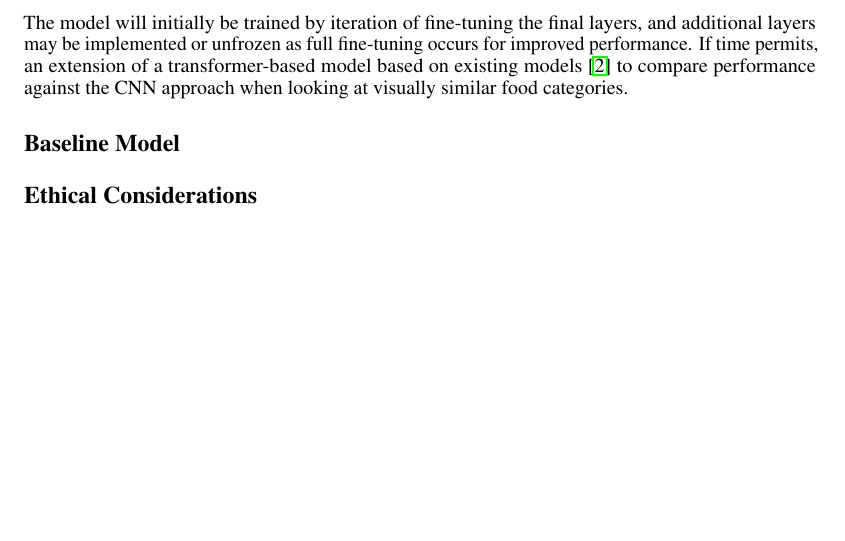
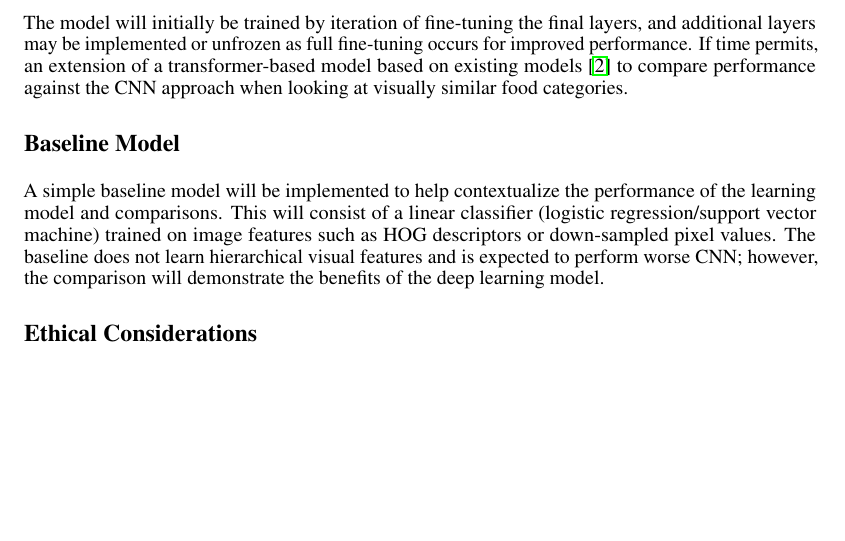
Before and after one commit to mariabangi/APS360-Food-Category-Recognition, a LaTeX document (proposal.tex): part of page 2 of 3, cut so that both start at the same text. Compiled offline with pdfLaTeX.

Commit message:
Add baseline model section to proposal
Added a section on the baseline model to contextualize performance comparisons.

```diff
--- a/proposal.tex
+++ b/proposal.tex
@@ -58,6 +58,7 @@ The primary model used will be a CNN implemented in PyTorch using transfer learn
 The model will initially be trained by iteration of fine-tuning the final layers, and additional layers may be implemented or unfrozen as full fine-tuning occurs for improved performance. If time permits, an extension of a transformer-based model based on existing models \cite{mdpi2025} to compare performance against the CNN approach when looking at visually similar food categories.
 
 \section*{Baseline Model}
+A simple baseline model will be implemented to help contextualize the performance of the learning model and comparisons. This will consist of a linear classifier (logistic regression/support vector machine) trained on image features such as HOG descriptors or down-sampled pixel values. The baseline does not learn hierarchical visual features and is expected to perform worse CNN; however, the comparison will demonstrate the benefits of the deep learning model.
 
 \section*{Ethical Considerations}
 
```
